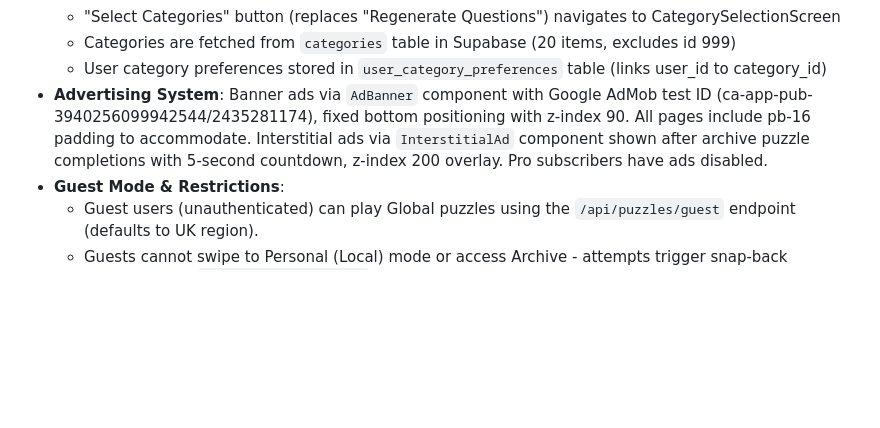
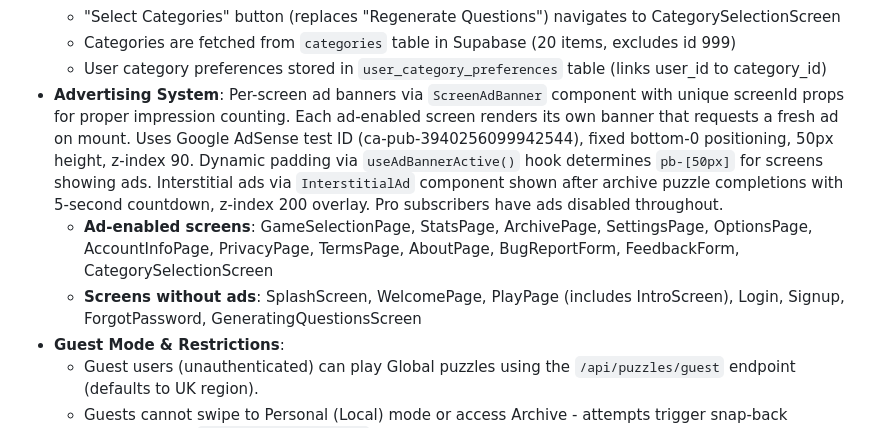
Before and after one commit to Harveypr10/ElementleGame, a Markdown page: replit.md, the part around the change. GitHub-like rendering; blank space fills up the shorter version.

Commit message:
Update advertising system to show per-screen banners
Update advertising system documentation in replit.md to reflect per-screen ad banner implementation, including ad-enabled and ad-disabled screens.

Replit-Commit-Author: Agent
Replit-Commit-Session-Id: 03f0a7c5-cb67-4133-aaff-8d7db0e1405e
Replit-Commit-Checkpoint-Type: full_checkpoint
Replit-Commit-Event-Id: 43edefac-1d15-4c39-8260-16fe5b00317b
Replit-Commit-Screenshot-Url: https://storage.googleapis.com/screenshot-production-us-central1/6fe31c1e-5418-43cb-bd65-baff5686e850/03f0a7c5-cb67-4133-aaff-8d7db0e1405e/SjHesNj

```diff
--- a/replit.md
+++ b/replit.md
@@ -36,7 +36,9 @@ Preferred communication style: Simple, everyday language.
   - "Select Categories" button (replaces "Regenerate Questions") navigates to CategorySelectionScreen
   - Categories are fetched from `categories` table in Supabase (20 items, excludes id 999)
   - User category preferences stored in `user_category_preferences` table (links user_id to category_id)
-- **Advertising System**: Banner ads via `AdBanner` component with Google AdMob test ID (ca-app-pub-3940256099942544/2435281174), fixed bottom positioning with z-index 90. All pages include pb-16 padding to accommodate. Interstitial ads via `InterstitialAd` component shown after archive puzzle completions with 5-second countdown, z-index 200 overlay. Pro subscribers have ads disabled.
+- **Advertising System**: Per-screen ad banners via `ScreenAdBanner` component with unique screenId props for proper impression counting. Each ad-enabled screen renders its own banner that requests a fresh ad on mount. Uses Google AdSense test ID (ca-pub-3940256099942544), fixed bottom-0 positioning, 50px height, z-index 90. Dynamic padding via `useAdBannerActive()` hook determines `pb-[50px]` for screens showing ads. Interstitial ads via `InterstitialAd` component shown after archive puzzle completions with 5-second countdown, z-index 200 overlay. Pro subscribers have ads disabled throughout.
+  - **Ad-enabled screens**: GameSelectionPage, StatsPage, ArchivePage, SettingsPage, OptionsPage, AccountInfoPage, PrivacyPage, TermsPage, AboutPage, BugReportForm, FeedbackForm, CategorySelectionScreen
+  - **Screens without ads**: SplashScreen, WelcomePage, PlayPage (includes IntroScreen), Login, Signup, ForgotPassword, GeneratingQuestionsScreen
 - **Guest Mode & Restrictions**:
   - Guest users (unauthenticated) can play Global puzzles using the `/api/puzzles/guest` endpoint (defaults to UK region).
   - Guests cannot swipe to Personal (Local) mode or access Archive - attempts trigger snap-back animation and `GuestRestrictionPopup` with hamster image and Register/Login buttons.
```
